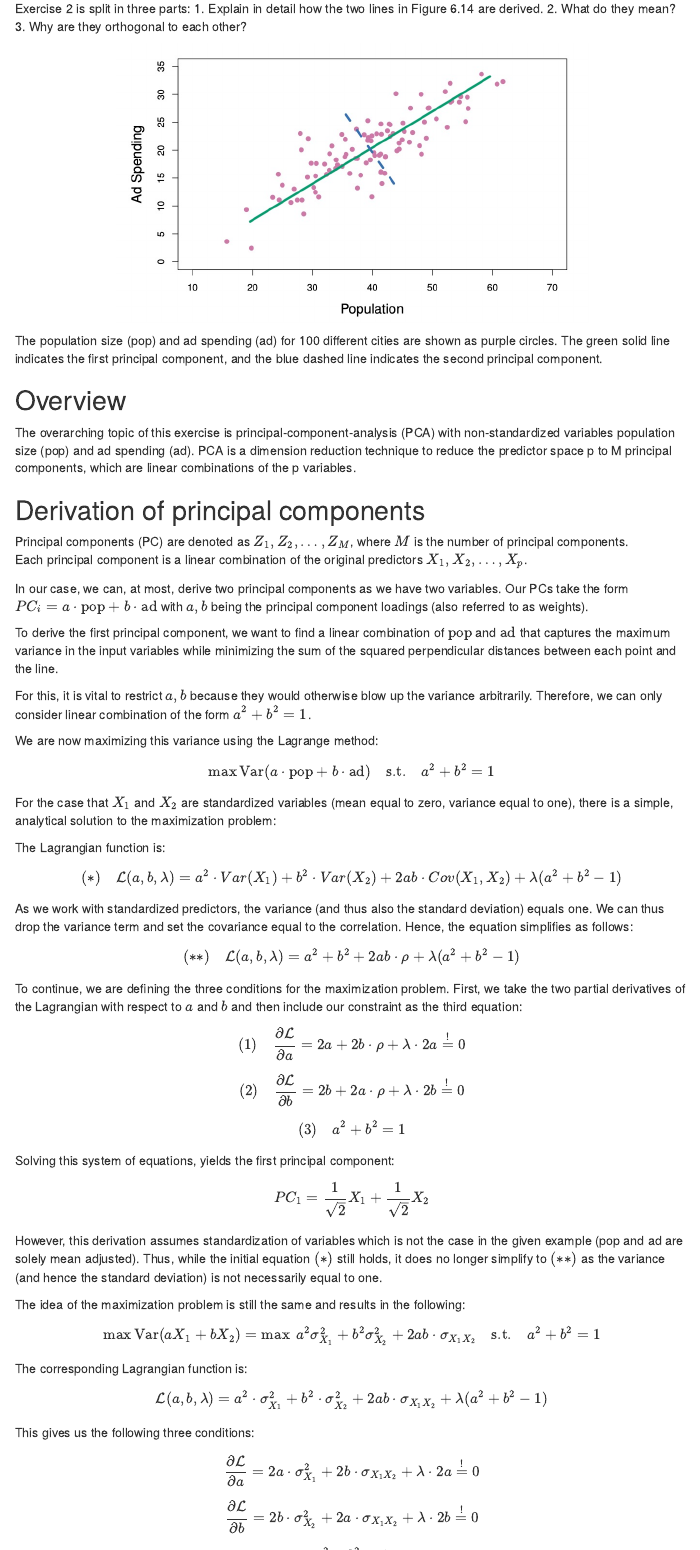
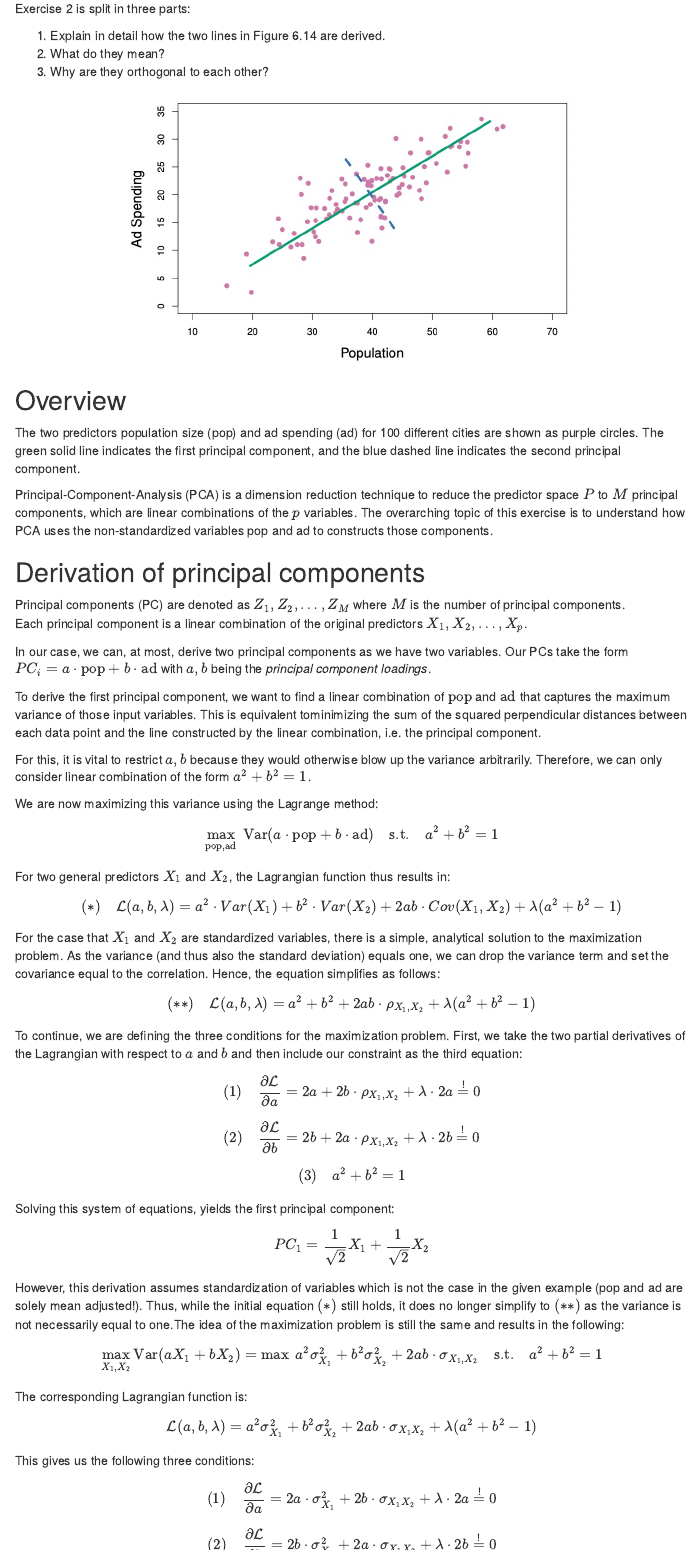
Before and after one commit to EnnioEberwein/tsa-group-project, an R Markdown document (assignment_1.Rmd): the page in a window 1100 px wide, from 6020 px down before the commit and from 6010 px down after it, so that both start at the same text, and a second part further down, joined at a grey line. Rendered offline with R 4.5, knitr and Pandoc, with nearby package versions; menus at the side of the page are left out.

Commit message:
Refined exercise 2 and made stylistic adjustments to markdown

````diff
--- a/assignment_1.Rmd
+++ b/assignment_1.Rmd
@@ -10,6 +10,7 @@ output:
   pdf_document:
     toc: true
     latex_engine: xelatex
+knit: (function(input, ...) { rmarkdown::render(input, output_dir = "output", output_format = "all") })
 ---
 
 \newpage
@@ -28,7 +29,3 @@ opts_chunk$set(echo = TRUE, message = FALSE, warning = FALSE)
 We started by importing the necessary libraries used throughout the project.
 
 ```{r libraries}
-# Analysis and modeling toolkits
-library(readxl)
-library(dplyr)
-library(purrr)
@@ -107,12 +103,8 @@ $$
 
 ```{r helper-functions}
 # Ridge coefficients for a chosen penalty lambda
-# Brauchen wir inter = false und scales = trues -> hat lm.ride diese Argumente?
 compute_coefficients <- function(lambda, X, y) {
-  ridge_fit <- lm.ridge(y ~ as.matrix(X),
-                        lambda = lambda,
-                        Inter = FALSE,
-                        scales = TRUE)
+  ridge_fit <- lm.ridge(y ~ as.matrix(X), lambda = lambda)
   coef(ridge_fit)
 }
 
@@ -179,11 +171,9 @@ $$
 # Ridge ℓ2 norm per lambda
 ridge_norms <- apply(df[, !(names(df) %in% "lambda")], 1,
                      function(row) sqrt(sum(row^2)))
-print(ridge_norms)
 
 # OLS ℓ2 norm (drop NA caused by omitted dummy)
 ols_norm <- sqrt(sum(ols_coefficients^2, na.rm = TRUE))
-print(ols_norm)
 
 # Attach the ridge/OLS norm ratio to the data frame
 df$norm_ratio <- ridge_norms / ols_norm
@@ -210,9 +200,7 @@ At small values of `lambda`, the model behaves like OLS with little shrinkage, w
 The highlighted variables (Income, Limit, Rating, and Student) represent the most influential predictors, while the others are shown in gray for context.
 Overall, the plot illustrates how ridge regression balances model complexity and stability by progressively reducing the size of the coefficients.
 
-```{r figure-1, fig.width=6, fig.height=7}
-png("figures/figure_6.4_1.png", width = 768, height = 889, res = 120)
-
+```{r figure-1, fig.width=6, fig.height=7, out.width='50%', dpi=200, fig.align='center'}
 plot(df$lambda, df$Income, type = "l", log = "x", lwd = 2,
      ylim = c(-300, 450), col = "black",
      xlab = expression(lambda),
@@ -245,8 +233,6 @@ legend("topright",
        lwd = 2,
        bty = "n",
        cex = 1.2)
-
-dev.off()
 ```
 
 ### 6.2 Norm-Ratio Plot
@@ -255,10 +241,8 @@ This plot presents the same coefficient paths as before but uses the ratio of th
 This ratio provides a standardized measure of shrinkage that ranges from 1 (no regularization, same as OLS) to 0 (maximum shrinkage).
 By expressing shrinkage as a relative measure rather than a raw penalty value, this visualization makes it easier to compare the degree of regularization across different models or datasets.
 
-```{r figure-2, fig.width=6, fig.height=7}
+```{r figure-2, fig.width=6, fig.height=7, out.width='50%', dpi=200, fig.align='center'}
 df_ratio <- df[order(df$norm_ratio), ]
-
-png("figures/figure_6.4_2.png", width = 768, height = 889, res = 120)
 
 plot(df_ratio$norm_ratio, df_ratio$Income, type = "l", lwd = 2,
      xlim = c(0, 1), ylim = c(-300, 450), col = "black",
@@ -277,8 +261,6 @@ lines(df_ratio$norm_ratio, df_ratio$Married,     col = "grey70")
 lines(df_ratio$norm_ratio, df_ratio$RegionEast,  col = "grey70")
 lines(df_ratio$norm_ratio, df_ratio$RegionWest,  col = "grey70")
 lines(df_ratio$norm_ratio, df_ratio$RegionSouth, col = "grey70")
-
-dev.off()
 ```
 
 ## 7. Interpretation Guide
@@ -299,69 +282,46 @@ Exercise 2 is split in three parts:
 knitr::include_graphics("figures/figure_6.14.jpg")
 ```
 
-The population size (pop) and ad spending (ad) for 100 different cities are shown as purple circles. The green solid line indicates the first principal component, and the blue dashed line indicates the second principal component.
-
 ## Overview
 
-The overarching topic of this exercise is principal-component-analysis (PCA) with non-standardized variables population size (pop) and ad spending (ad). PCA is a dimension reduction technique to reduce the predictor space p to M principal components, which are linear combinations of the p variables.
+The two predictors population size (pop) and ad spending (ad) for 100 different cities are shown as purple circles. The green solid line indicates the first principal component, and the blue dashed line indicates the second principal component.
+
+Principal-Component-Analysis (PCA) is a dimension reduction technique to reduce the predictor space $P$ to $M$ principal components, which are linear combinations of the $p$ variables. The overarching topic of this exercise is to understand how PCA uses the non-standardized variables pop and ad to constructs those components.
 
 ## Derivation of principal components
 
-Principal components (PC) are denoted as $Z_1, Z_2, \ldots, Z_M$, where $M$ is the number of principal components.
+Principal components (PC) are denoted as $Z_1, Z_2, \ldots, Z_M$ where $M$ is the number of principal components.
 Each principal component is a linear combination of the original predictors $X_1, X_2, \ldots, X_p$.
 
-In our case, we can, at most, derive two principal components as we have two variables. Our PCs take the form $PC_i = a\cdot\text{pop} + b\cdot\text{ad}$ with $a, b$ being the principal component loadings (also referred to as weights).
+In our case, we can, at most, derive two principal components as we have two variables. Our PCs take the form $PC_i = a\cdot\text{pop} + b\cdot\text{ad}$ with $a, b$ being the *principal component loadings*.
 
-To derive the first principal component, we want to find a linear combination of $\text{pop}$ and $\text{ad}$ that captures the maximum variance in the input variables while minimizing the sum of the squared perpendicular distances between each point and the line.
+To derive the first principal component, we want to find a linear combination of $\text{pop}$ and $\text{ad}$ that captures the maximum variance of those input variables. This is equivalent tominimizing the sum of the squared perpendicular distances between each data point and the line constructed by the linear combination, i.e. the principal component.
 
 For this, it is vital to restrict $a, b$ because they would otherwise blow up the variance arbitrarily. Therefore, we can only consider linear combination of the form $a^2 + b^2 = 1$.
 
 We are now maximizing this variance using the Lagrange method:
+$$\max_{\text{pop},\text{ad}}\ \text{Var}(a\cdot\text{pop} + b\cdot\text{ad}) \quad \text{s.t.} \quad a^2 + b^2 = 1$$
+For two general predictors $X_1$ and $X_2$, the Lagrangian function thus results in:
+$$(*)\quad \mathcal{L}(a, b, \lambda) = a^2 \cdot Var({X_1)} + b^2 \cdot Var({X_2)} + 2ab \cdot Cov(X_1,X_2) + \lambda(a^2 + b^2 - 1)$$
+For the case that $X_1$ and $X_2$ are standardized variables, there is a simple, analytical solution to the maximization problem. As the variance (and thus also the standard deviation) equals one, we can drop the variance term and set the covariance equal to the correlation. Hence, the equation simplifies as follows:
+$$(**)\quad \mathcal{L}(a, b, \lambda) = a^2 + b^2 + 2ab \cdot \rho_{X_1,X_2} + \lambda(a^2 + b^2 - 1)$$
+To continue, we are defining the three conditions for the maximization problem. First, we take the two partial derivatives of the Lagrangian with respect to $a$ and $b$ and then include our constraint as the third equation:
+$$(1) \quad \frac{\partial \mathcal{L}}{\partial a} = 2a + 2b \cdot \rho_{X_1,X_2} + \lambda \cdot 2a \stackrel{!}{=} 0$$
+$$(2) \quad \frac{\partial \mathcal{L}}{\partial b} = 2b + 2a \cdot \rho_{X_1,X_2} + \lambda \cdot 2b \stackrel{!}{=} 0$$
+$$(3) \quad a^2 + b^2 = 1$$
+Solving this system of equations, yields the first principal component:
+$$PC_1 = \frac{1}{\sqrt{2}} X_1 + \frac{1}{\sqrt{2}} X_2$$
+However, this derivation assumes standardization of variables which is not the case in the given example (pop and ad are solely mean adjusted!). Thus, while the initial equation $(*)$ still holds, it does no longer simplify to $(**)$ as the variance is not necessarily equal to one.The idea of the maximization problem is still the same and results in the following:
+$$\max_{X_1,X_2} \text{Var}(aX_1 + bX_2) = \max \ a^2 \sigma_{X_1}^2 + b^2 \sigma_{X_2}^2 + 2ab \cdot \sigma_{X_1,X_2} \quad \text{s.t.} \quad a^2 + b^2 = 1$$
+The corresponding Lagrangian function is:
+$$\mathcal{L}(a, b, \lambda) = a^2\sigma_{X_1}^2 + b^2\sigma_{X_2}^2 + 2ab \cdot \sigma_{X_1X_2} + \lambda(a^2 + b^2 - 1)$$
+This gives us the following three conditions:
+$$(1) \quad \frac{\partial \mathcal{L}}{\partial a} = 2a \cdot \sigma_{X_1}^2 + 2b \cdot \sigma_{X_1X_2} + \lambda \cdot 2a \stackrel{!}{=} 0$$
+$$(2) \quad \frac{\partial \mathcal{L}}{\partial b} = 2b \cdot \sigma_{X_2}^2 + 2a \cdot \sigma_{X_1X_2} + \lambda \cdot 2b \stackrel{!}{=} 0$$
+$$(3) \quad a^2 + b^2 = 1$$
+Solving this set of equations for $a$ and $b$ is not possible as we don't have access to the data points used. The book gives us the loadings $a=0.839$ and $b=0.544$, resulting in the equation for the first principal component that captures the most variance:
+$$PC_1 = Z_1 = 0.839 \times (\text{pop} - \overline{\text{pop}}) + 0.544 \times (\text{ad} - \overline{\text{ad}})$$
+As each principal component $PC_i$ explains additional variance of the initial predictors, $PC_2$ explains the complimentary variance in the data that is not captured by $PC_1$. Hence $PC_2$ has to be uncorrelated with $PC_1$. We can thus derive $PC_2$ by writing both principal components in their vector form with $PC_1 = \begin{bmatrix} a_1 \\ b_1 \end{bmatrix}, PC_2 = \begin{bmatrix} a_2 \\ b_2 \end{bmatrix}$ and their loadings $a_1,b_1$, and $a_2,b_2$ respectively.
 
-$$\max \text{Var}(a\cdot\text{pop} + b\cdot\text{ad}) \quad \text{s.t.} \quad a^2 + b^2 = 1$$
-For the case that $X_1$ and $X_2$ are standardized variables (mean equal to zero, variance equal to one), there is a simple, analytical solution to the maximization problem:
-
-The Lagrangian function is:
-
-$$(*)\quad \mathcal{L}(a, b, \lambda) = a^2 \cdot Var({X_1)} + b^2 \cdot Var({X_2)} + 2ab \cdot Cov(X_1,X_2) + \lambda(a^2 + b^2 - 1)$$
-As we work with standardized predictors, the variance (and thus also the standard deviation) equals one. We can thus drop the variance term and set the covariance equal to the correlation. Hence, the equation simplifies as follows:
-
-$$(**)\quad \mathcal{L}(a, b, \lambda) = a^2 + b^2 + 2ab \cdot \rho + \lambda(a^2 + b^2 - 1)$$
-To continue, we are defining the three conditions for the maximization problem. First, we take the two partial derivatives of the Lagrangian with respect to $a$ and $b$ and then include our constraint as the third equation:
-
-$$(1) \quad \frac{\partial \mathcal{L}}{\partial a} = 2a + 2b \cdot \rho + \lambda \cdot 2a \stackrel{!}{=} 0$$
-
-$$(2) \quad \frac{\partial \mathcal{L}}{\partial b} = 2b + 2a \cdot \rho + \lambda \cdot 2b \stackrel{!}{=} 0$$
-
-$$(3) \quad a^2 + b^2 = 1$$
-
-Solving this system of equations, yields the first principal component:
-
-$$PC_1 = \frac{1}{\sqrt{2}} X_1 + \frac{1}{\sqrt{2}} X_2$$
-
-However, this derivation assumes standardization of variables which is not the case in the given example (pop and ad are solely mean adjusted). Thus, while the initial equation $(*)$ still holds, it does no longer simplify to $(**)$ as the variance (and hence the standard deviation) is not necessarily equal to one.
-
-The idea of the maximization problem is still the same and results in the following:
-
-$$\max \text{Var}(aX_1 + bX_2) = \max \ a^2 \sigma_{X_1}^2 + b^2 \sigma_{X_2}^2 + 2ab \cdot \sigma_{X_1X_2} \quad \text{s.t.} \quad a^2 + b^2 = 1$$
-
-The corresponding Lagrangian function is:
-
-$$\mathcal{L}(a, b, \lambda) = a^2 \cdot \sigma_{X_1}^2 + b^2 \cdot \sigma_{X_2}^2 + 2ab \cdot \sigma_{X_1X_2} + \lambda(a^2 + b^2 - 1)$$
-
-This gives us the following three conditions:
-
-$$\frac{\partial \mathcal{L}}{\partial a} = 2a \cdot \sigma_{X_1}^2 + 2b \cdot \sigma_{X_1X_2} + \lambda \cdot 2a \stackrel{!}{=} 0$$
-
-$$\frac{\partial \mathcal{L}}{\partial b} = 2b \cdot \sigma_{X_2}^2 + 2a \cdot \sigma_{X_1X_2} + \lambda \cdot 2b \stackrel{!}{=} 0$$
-
-$$a^2 + b^2 = 1$$
-
-Solving this set of equations for $a$ and $b$ is not possible as we don't have access to the data set used.
-
-The data used in the book gives us the loadings $a=0.839$ and $b=0.544$, resulting in the equation for the first principal component:
-
-$$Z_1 = 0.839 \times (\text{pop} - \overline{\text{pop}}) + 0.544 \times (\text{ad} - \overline{\text{ad}})$$
-$PC_2$ explains the rest of the variance in the data that is not captured by $PC_1$. Hence $PC_2$ has to be uncorrelated with $PC_1$.
-
+Two principal components are **uncorrelated** when the dot product of their vectors is equal to zero. This is equivalent with **the two principal component lines being orthogonal to each other**.
 $$\begin{bmatrix} a_1 \\ b_1 \end{bmatrix} \cdot \begin{bmatrix} a_2 \\ b_2 \end{bmatrix} = 0$$
@@ -369,10 +329,8 @@ $$\begin{bmatrix} a_1 \\ b_1 \end{bmatrix} \cdot \begin{bmatrix} a_2 \\ b_2 \end
 $$a_1 \cdot a_2 + b_1 \cdot b_2 = 0$$
-
 $$0.839 \cdot a_2 + 0.544 \cdot b_2 = 0$$
-
 $$\Rightarrow (a_2, b_2) = (0.544, -0.839)$$
-
-$$Z_2 = 0.544 \times (\text{pop} - \overline{\text{pop}}) - 0.839 \times (\text{ad} - \overline{\text{ad}})$$
+The resulting loadings can then be plugged in to yield $PC_2$:
+$$PC_2 = Z_2 = 0.544 \times (\text{pop} - \overline{\text{pop}}) - 0.839 \times (\text{ad} - \overline{\text{ad}})$$
 
 ## Summary
 
````
Also changed, not shown: assignment_1.Rmd (14 more changed lines).
